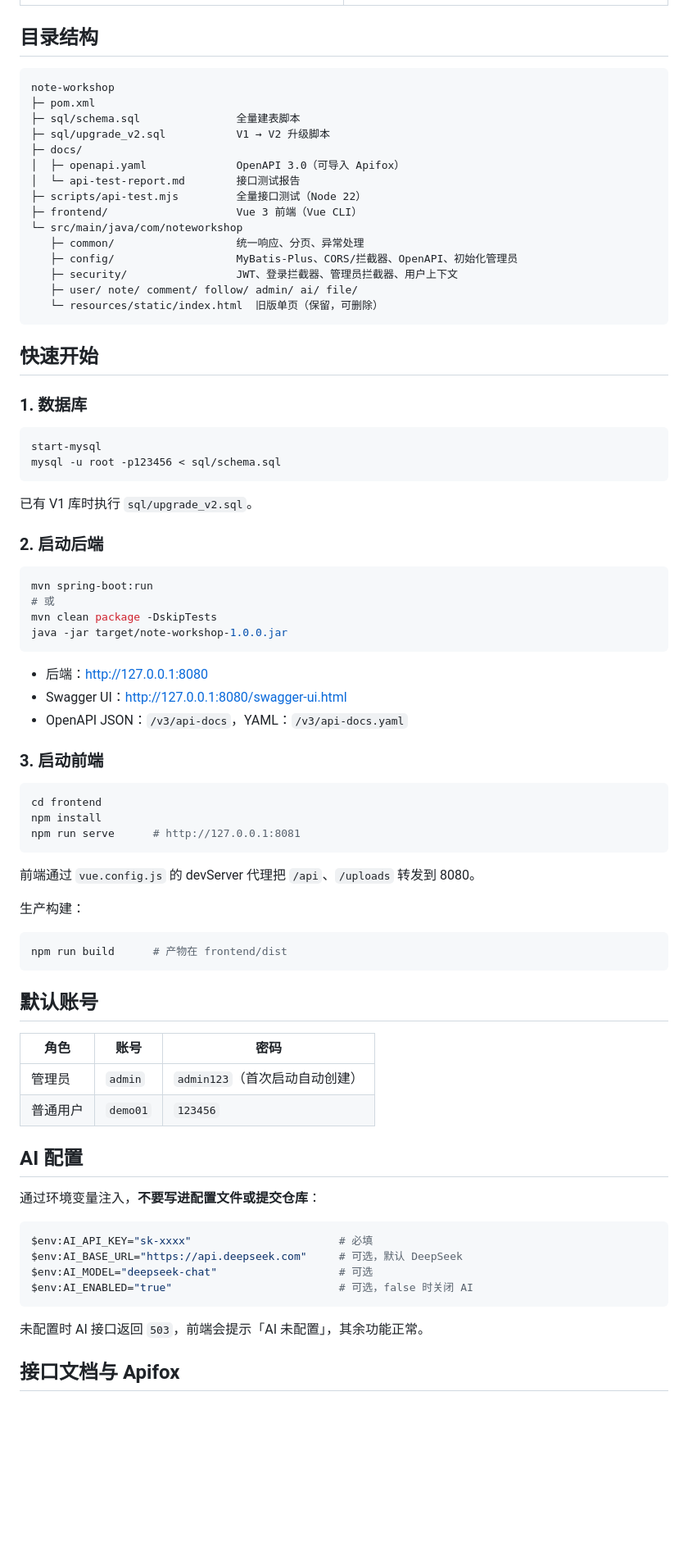
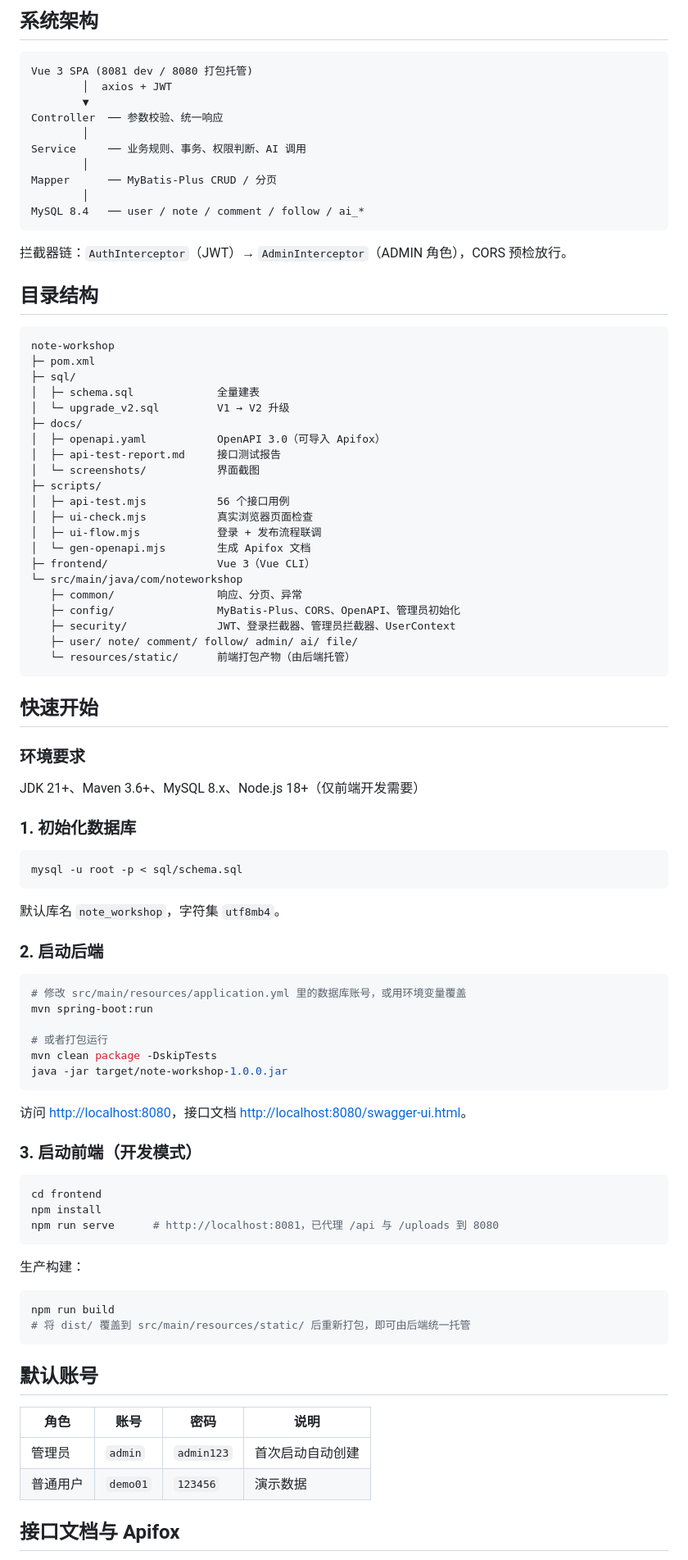
Before and after one commit to yyxwz123/note-workshop, a Markdown page: README.md, the part around one of its changes. Shown at 82% size. GitHub-like rendering; blank space fills up the shorter version.

````diff
--- a/README.md
+++ b/README.md
@@ -53,83 +60,94 @@
+## 系统架构
+
+```
+Vue 3 SPA (8081 dev / 8080 打包托管)
+        │  axios + JWT
+        ▼
+Controller  ── 参数校验、统一响应
+        │
+Service     ── 业务规则、事务、权限判断、AI 调用
+        │
+Mapper      ── MyBatis-Plus CRUD / 分页
+        │
+MySQL 8.4   ── user / note / comment / follow / ai_*
+```
+
+拦截器链：`AuthInterceptor`（JWT）→ `AdminInterceptor`（ADMIN 角色），CORS 预检放行。
 
 ## 目录结构
 
 ```
 note-workshop
 ├─ pom.xml
-├─ sql/schema.sql               全量建表脚本
-├─ sql/upgrade_v2.sql           V1 → V2 升级脚本
+├─ sql/
+│  ├─ schema.sql             全量建表
+│  └─ upgrade_v2.sql         V1 → V2 升级
 ├─ docs/
-│  ├─ openapi.yaml              OpenAPI 3.0（可导入 Apifox）
-│  └─ api-test-report.md        接口测试报告
-├─ scripts/api-test.mjs         全量接口测试（Node 22）
-├─ frontend/                    Vue 3 前端（Vue CLI）
+│  ├─ openapi.yaml           OpenAPI 3.0（可导入 Apifox）
+│  ├─ api-test-report.md     接口测试报告
+│  └─ screenshots/           界面截图
+├─ scripts/
+│  ├─ api-test.mjs           56 个接口用例
+│  ├─ ui-check.mjs           真实浏览器页面检查
+│  ├─ ui-flow.mjs            登录 + 发布流程联调
+│  └─ gen-openapi.mjs        生成 Apifox 文档
+├─ frontend/                 Vue 3（Vue CLI）
 └─ src/main/java/com/noteworkshop
-   ├─ common/                   统一响应、分页、异常处理
-   ├─ config/                   MyBatis-Plus、CORS/拦截器、OpenAPI、初始化管理员
-   ├─ security/                 JWT、登录拦截器、管理员拦截器、用户上下文
+   ├─ common/                响应、分页、异常
+   ├─ config/                MyBatis-Plus、CORS、OpenAPI、管理员初始化
+   ├─ security/              JWT、登录拦截器、管理员拦截器、UserContext
    ├─ user/ note/ comment/ follow/ admin/ ai/ file/
-   └─ resources/static/index.html  旧版单页（保留，可删除）
+   └─ resources/static/      前端打包产物（由后端托管）
 ```
 
 ## 快速开始
 
-### 1. 数据库
+### 环境要求
 
-```powershell
-start-mysql
-mysql -u root -p123456 < sql/schema.sql
+JDK 21+、Maven 3.6+、MySQL 8.x、Node.js 18+（仅前端开发需要）
+
+### 1. 初始化数据库
+
+```bash
+mysql -u root -p < sql/schema.sql
 ```
 
-已有 V1 库时执行 `sql/upgrade_v2.sql`。
+默认库名 `note_workshop`，字符集 `utf8mb4`。
 
 ### 2. 启动后端
 
-```powershell
+```bash
+# 修改 src/main/resources/application.yml 里的数据库账号，或用环境变量覆盖
 mvn spring-boot:run
-# 或
+
+# 或者打包运行
 mvn clean package -DskipTests
 java -jar target/note-workshop-1.0.0.jar
 ```
 
-- 后端：<http://127.0.0.1:8080>
-- Swagger UI：<http://127.0.0.1:8080/swagger-ui.html>
-- OpenAPI JSON：`/v3/api-docs`，YAML：`/v3/api-docs.yaml`
+访问 <http://localhost:8080>，接口文档 <http://localhost:8080/swagger-ui.html>。
 
-### 3. 启动前端
+### 3. 启动前端（开发模式）
 
-```powershell
+```bash
 cd frontend
 npm install
-npm run serve      # http://127.0.0.1:8081
+npm run serve      # http://localhost:8081，已代理 /api 与 /uploads 到 8080
 ```
-
-前端通过 `vue.config.js` 的 devServer 代理把 `/api`、`/uploads` 转发到 8080。
 
 生产构建：
 
-```powershell
-npm run build      # 产物在 frontend/dist
+```bash
+npm run build
+# 将 dist/ 覆盖到 src/main/resources/static/ 后重新打包，即可由后端统一托管
 ```
 
 ## 默认账号
 
-| 角色 | 账号 | 密码 |
-|---|---|---|
-| 管理员 | `admin` | `admin123`（首次启动自动创建） |
-| 普通用户 | `demo01` | `123456` |
-
-## AI 配置
-
-通过环境变量注入，**不要写进配置文件或提交仓库**：
-
-```powershell
-$env:AI_API_KEY="sk-xxxx"                       # 必填
-$env:AI_BASE_URL="https://api.deepseek.com"     # 可选，默认 DeepSeek
-$env:AI_MODEL="deepseek-chat"                   # 可选
-$env:AI_ENABLED="true"                          # 可选，false 时关闭 AI
-```
-
-未配置时 AI 接口返回 `503`，前端会提示「AI 未配置」，其余功能正常。
+| 角色 | 账号 | 密码 | 说明 |
+| --- | --- | --- | --- |
+| 管理员 | `admin` | `admin123` | 首次启动自动创建 |
+| 普通用户 | `demo01` | `123456` | 演示数据 |
 
 ## 接口文档与 Apifox
 
````
Also changed, not shown: other parts of README.md (+78 -59 lines).
